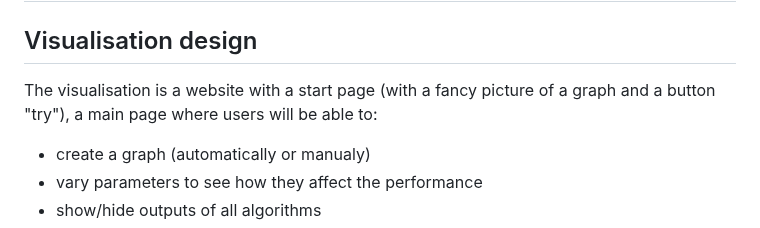
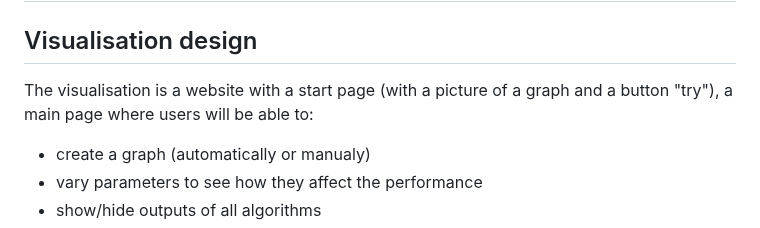
Before and after one commit to voliaanyk/Ant-Colony-Opt-and-Simulated-Annealing-for-Traveling-Salesman-Problem, a Markdown page: documented-design.md, the part around one of its changes. GitHub-like rendering.

```diff
--- a/documented-design.md
+++ b/documented-design.md
@@ -4,7 +4,7 @@
 
 ## Visualisation design
 
-The visualisation is a website with a start page (with a fancy picture of a graph and a button "try"), a main page where users will be able to:
+The visualisation is a website with a start page (with a picture of a graph and a button "try"), a main page where users will be able to:
 
 - create a graph (automatically or manualy)
 - vary parameters to see how they affect the performance
```
Also changed, not shown: other parts of documented-design.md (+4 -3 lines).
